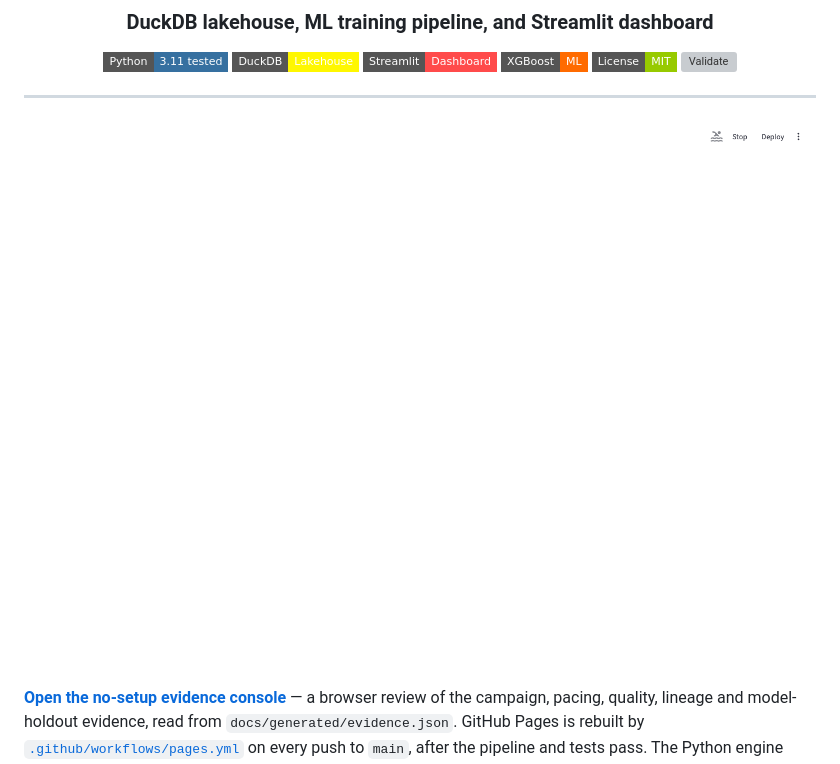
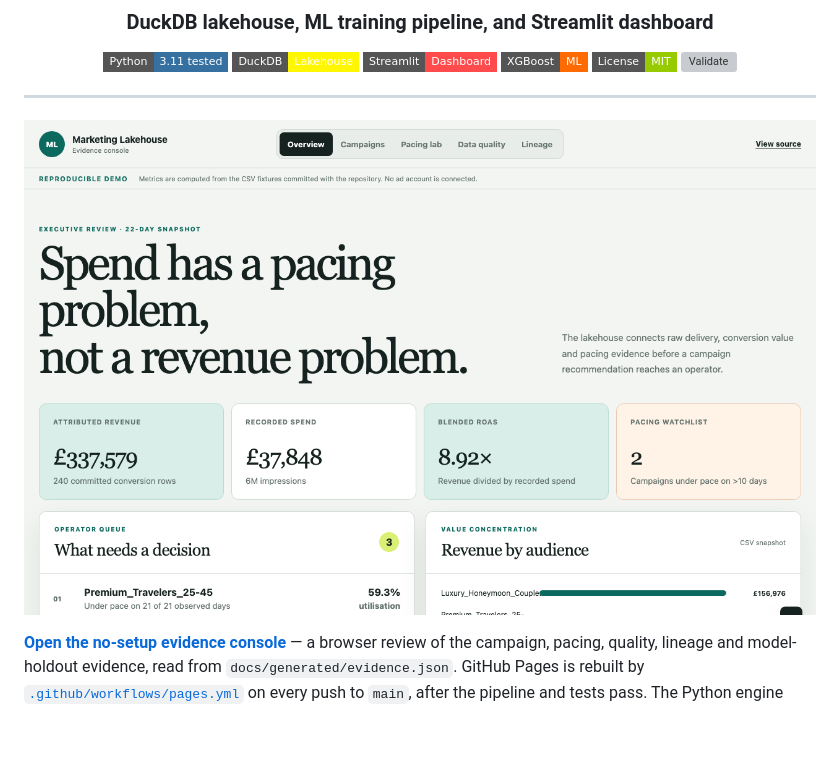
Before and after one commit to MatthewPaver/marketing-ml-lakehouse, a Markdown page: README.md, the part around the change. Drawn GitHub-style; pictures changed too: docs/assets/console.png (added), docs/assets/dashboard.png (deleted); badges without logos; blank space fills up the shorter version; grey boxes are pictures that could not be loaded.

```diff
--- a/README.md
+++ b/README.md
@@ -19,7 +19,7 @@ This is a reusable data engineering and ML template. A marketing analyst can ins
 
 ---
 
-![Marketing ML Lakehouse dashboard](docs/assets/dashboard.png)
+![Marketing ML Lakehouse evidence console](docs/assets/console.png)
 
 **[Open the no-setup evidence console](https://matthewpaver.github.io/marketing-ml-lakehouse/)** — a browser review of the campaign, pacing, quality, lineage and model-holdout evidence, read from `docs/generated/evidence.json`. GitHub Pages is rebuilt by [`.github/workflows/pages.yml`](.github/workflows/pages.yml) on every push to `main`, after the pipeline and tests pass. The Python engine remains the canonical way to rebuild the lakehouse and models.
 
```
Also changed, not shown: DEMO.md (+0 -12 lines), docs/AUDIT_FIXES_2026-09-05.md (deleted, +0 -28 lines), lakehouse/README.md (deleted, +0 -168 lines), lakehouse/docs/PRESENTATION.md (deleted, +0 -27 lines), docs/showcase.png (deleted), 1 other file.
